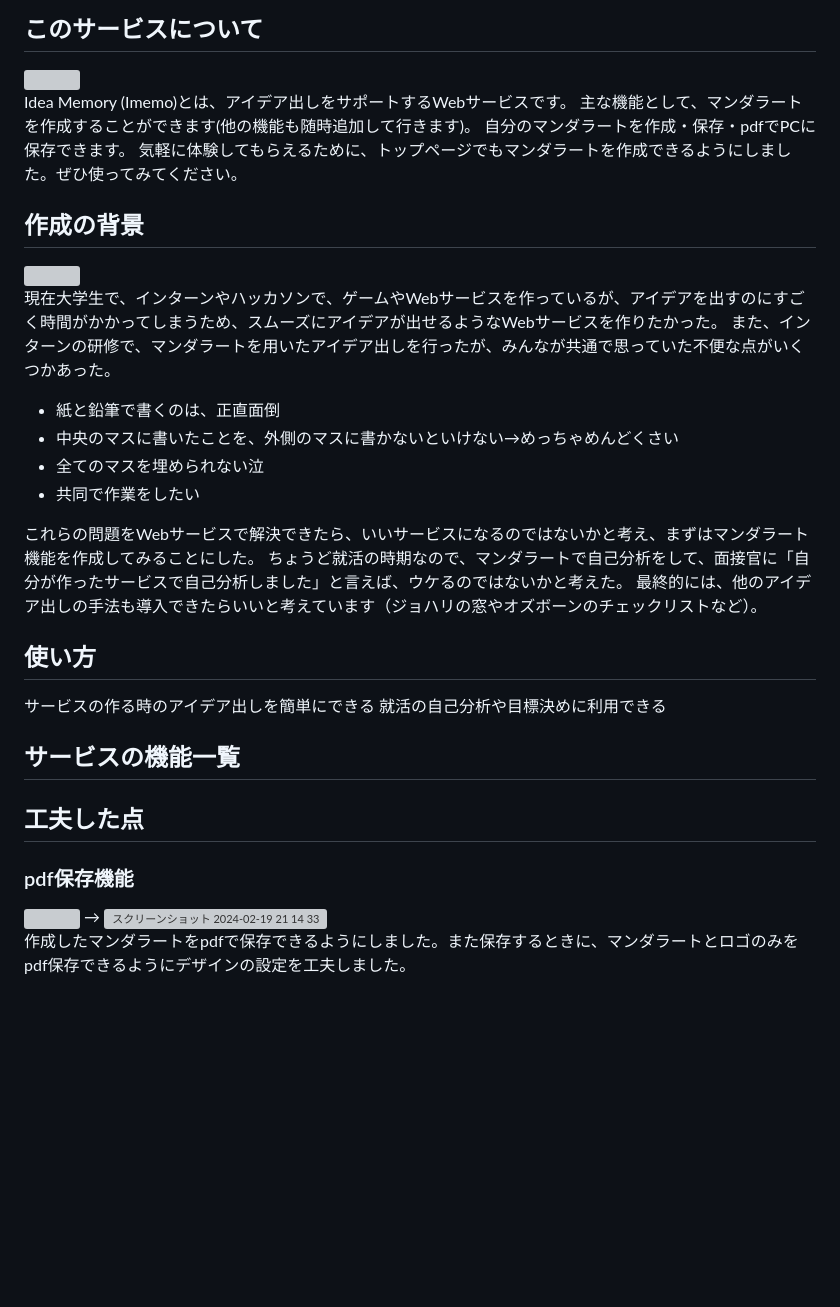
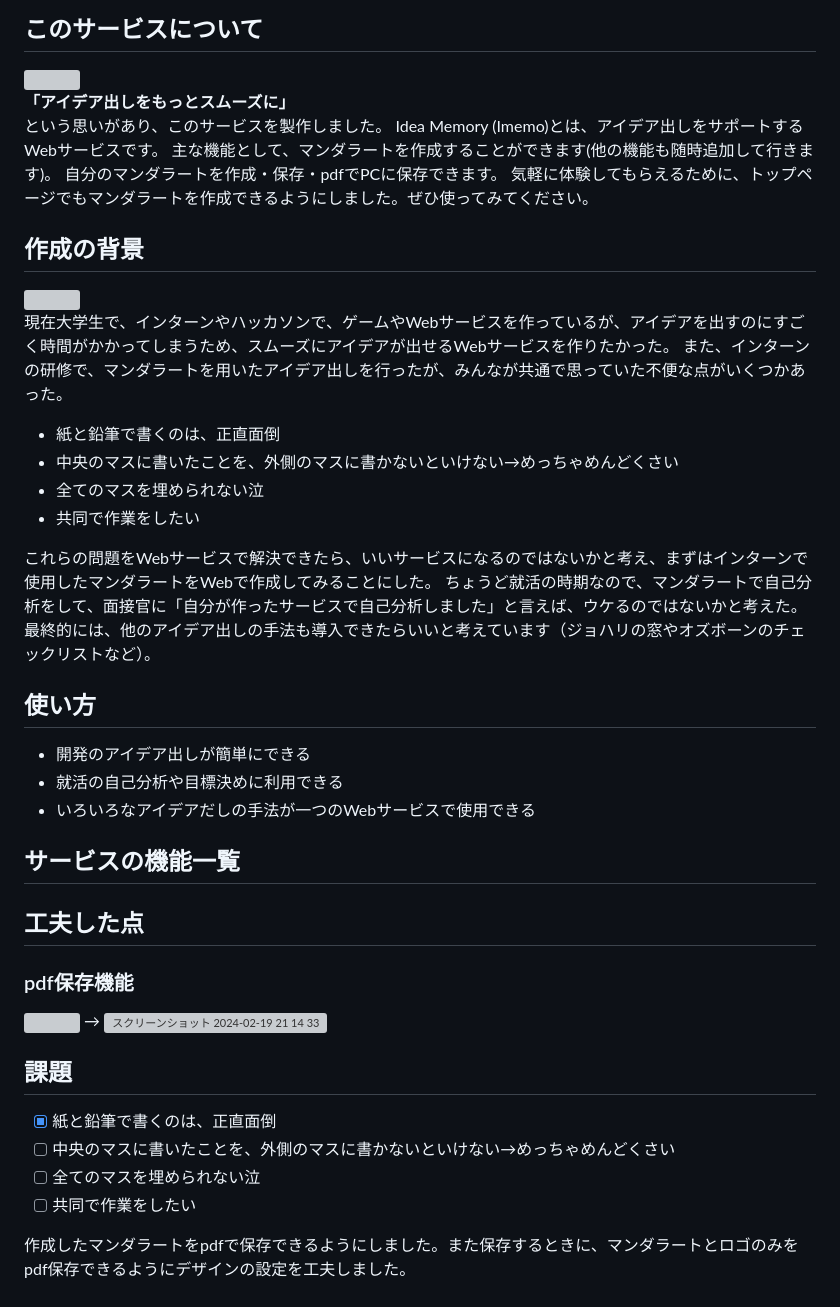
Before and after one commit to iwatanabe-7/Idea-memory, a Markdown page: README.md, the part around the change. Drawn GitHub-style; blank space fills up the shorter version; grey boxes are pictures that could not be loaded.

```diff
--- a/README.md
+++ b/README.md
@@ -3,6 +3,8 @@
 ## このサービスについて
 <img src="https://github.com/iwatanabee/Idea-memory/assets/83575309/492b3cb2-7943-4305-9c91-2b4c836bc469" width="100" height="100">
 
+**「アイデア出しをもっとスムーズに」**
+という思いがあり、このサービスを製作しました。
 Idea Memory (Imemo)とは、アイデア出しをサポートするWebサービスです。
 主な機能として、マンダラートを作成することができます(他の機能も随時追加して行きます)。
 自分のマンダラートを作成・保存・pdfでPCに保存できます。
@@ -11,7 +13,7 @@ Idea Memory (Imemo)とは、アイデア出しをサポートするWebサービ
 ## 作成の背景
 <img width="100" src="https://github.com/iwatanabee/Idea-memory/assets/83575309/243b3a3b-50ea-4241-bcce-21e17a6f5d6b" style="display: flex;justify-content: center;">
 
-現在大学生で、インターンやハッカソンで、ゲームやWebサービスを作っているが、アイデアを出すのにすごく時間がかかってしまうため、スムーズにアイデアが出せるようなWebサービスを作りたかった。
+現在大学生で、インターンやハッカソンで、ゲームやWebサービスを作っているが、アイデアを出すのにすごく時間がかかってしまうため、スムーズにアイデアが出せるWebサービスを作りたかった。
 また、インターンの研修で、マンダラートを用いたアイデア出しを行ったが、みんなが共通で思っていた不便な点がいくつかあった。
 
 - 紙と鉛筆で書くのは、正直面倒
@@ -19,13 +21,15 @@ Idea Memory (Imemo)とは、アイデア出しをサポートするWebサービ
 - 全てのマスを埋められない泣
 - 共同で作業をしたい
 
-これらの問題をWebサービスで解決できたら、いいサービスになるのではないかと考え、まずはマンダラート機能を作成してみることにした。
+これらの問題をWebサービスで解決できたら、いいサービスになるのではないかと考え、まずはインターンで使用したマンダラートをWebで作成してみることにした。
 ちょうど就活の時期なので、マンダラートで自己分析をして、面接官に「自分が作ったサービスで自己分析しました」と言えば、ウケるのではないかと考えた。
 最終的には、他のアイデア出しの手法も導入できたらいいと考えています（ジョハリの窓やオズボーンのチェックリストなど）。
 
 ## 使い方
-サービスの作る時のアイデア出しを簡単にできる
-就活の自己分析や目標決めに利用できる
+- 開発のアイデア出しが簡単にできる
+- 就活の自己分析や目標決めに利用できる
+- いろいろなアイデアだしの手法が一つのWebサービスで使用できる
+
 
 ## サービスの機能一覧
 
@@ -36,4 +40,10 @@ Idea Memory (Imemo)とは、アイデア出しをサポートするWebサービ
 →
 <img width="40%" alt="スクリーンショット 2024-02-19 21 14 33" src="https://github.com/iwatanabee/Idea-memory/assets/83575309/a68eca54-9df2-40a3-83a2-0374a909edaa">
 
+## 課題
+- [x] 紙と鉛筆で書くのは、正直面倒
+- [ ] 中央のマスに書いたことを、外側のマスに書かないといけない→めっちゃめんどくさい
+- [ ] 全てのマスを埋められない泣
+- [ ] 共同で作業をしたい
+
 作成したマンダラートをpdfで保存できるようにしました。また保存するときに、マンダラートとロゴのみをpdf保存できるようにデザインの設定を工夫しました。
```
